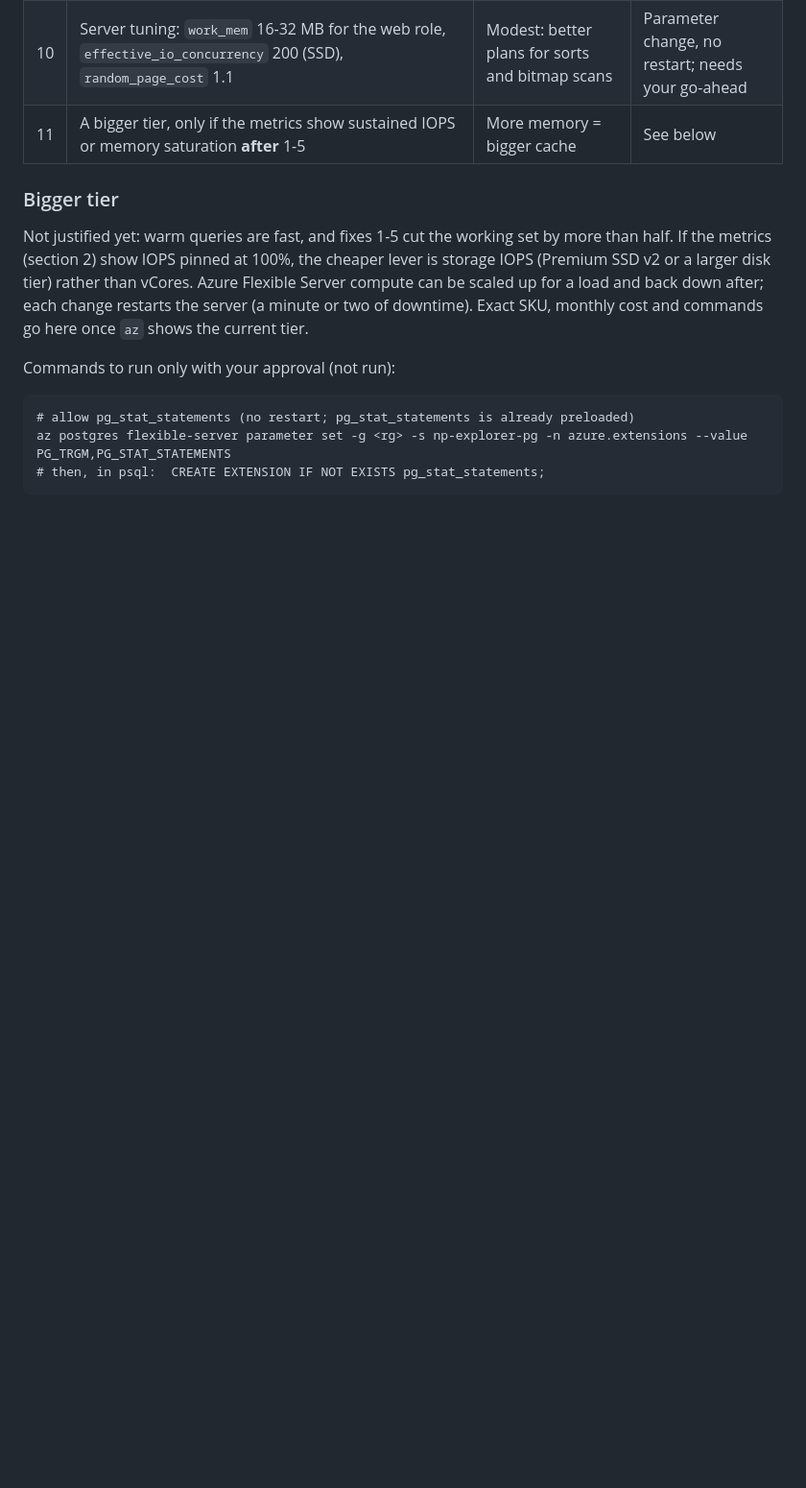
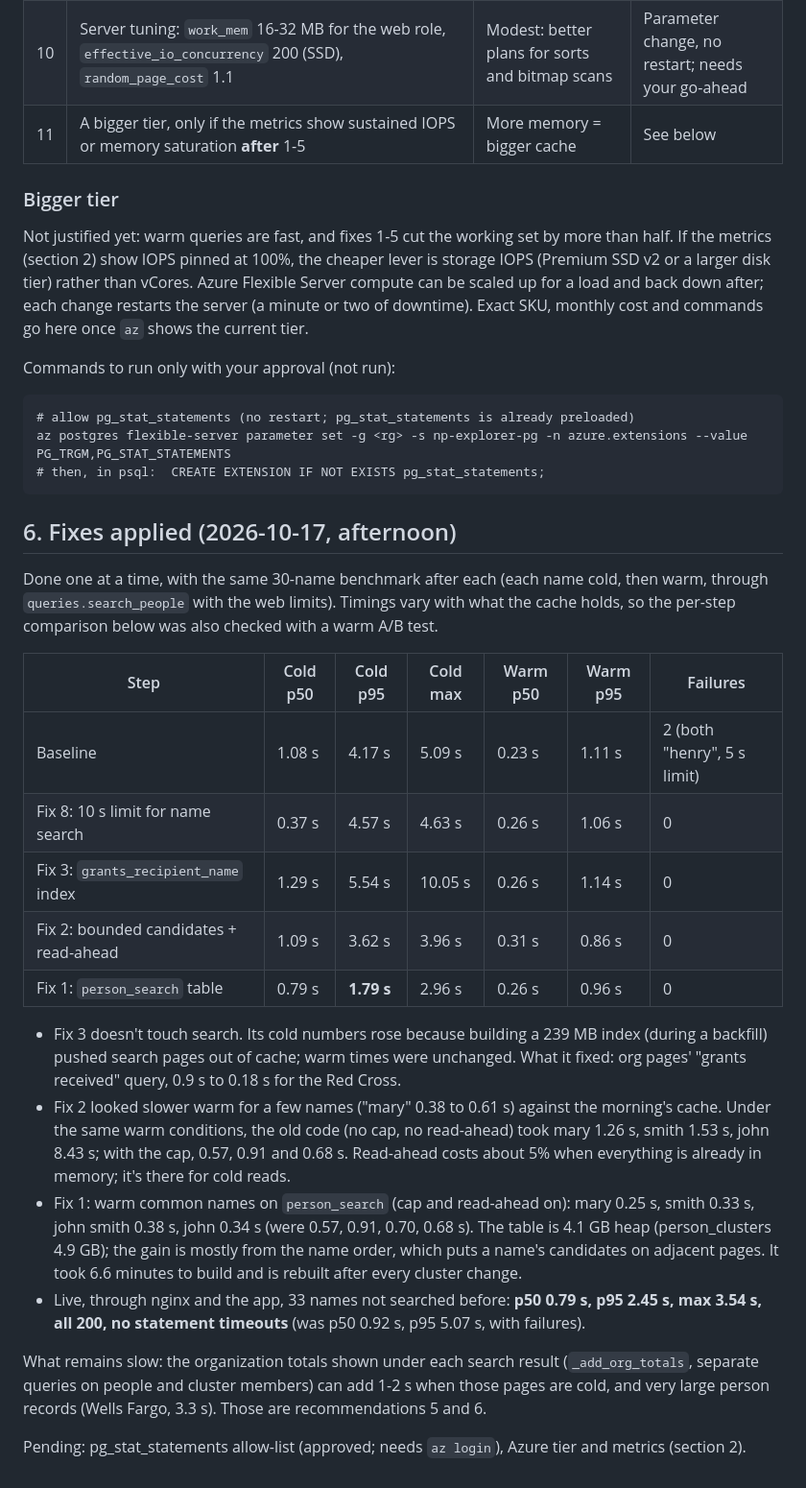
Before and after one commit to michaelolenick/np-explorer, a Markdown page: docs/perf-report.md, the part around the change. Shown at 96% size. GitHub-like rendering; blank space fills up the shorter version.

Commit message:
Performance report: results of fixes 1, 2, 3 and 8
Co-Authored-By: Claude Opus 5.5 <noreply@anthropic.com>

````diff
--- a/docs/perf-report.md
+++ b/docs/perf-report.md
@@ -214,3 +214,42 @@ Commands to run only with your approval (not run):
 az postgres flexible-server parameter set -g <rg> -s np-explorer-pg -n azure.extensions --value PG_TRGM,PG_STAT_STATEMENTS
 # then, in psql:  CREATE EXTENSION IF NOT EXISTS pg_stat_statements;
 ```
+
+## 6. Fixes applied (2026-10-17, afternoon)
+
+Done one at a time, with the same 30-name benchmark after each (each name cold, then
+warm, through `queries.search_people` with the web limits). Timings vary with what
+the cache holds, so the per-step comparison below was also checked with a warm A/B test.
+
+| Step | Cold p50 | Cold p95 | Cold max | Warm p50 | Warm p95 | Failures |
+|---|---|---|---|---|---|---|
+| Baseline | 1.08 s | 4.17 s | 5.09 s | 0.23 s | 1.11 s | 2 (both "henry", 5 s limit) |
+| Fix 8: 10 s limit for name search | 0.37 s | 4.57 s | 4.63 s | 0.26 s | 1.06 s | 0 |
+| Fix 3: `grants_recipient_name` index | 1.29 s | 5.54 s | 10.05 s | 0.26 s | 1.14 s | 0 |
+| Fix 2: bounded candidates + read-ahead | 1.09 s | 3.62 s | 3.96 s | 0.31 s | 0.86 s | 0 |
+| Fix 1: `person_search` table | 0.79 s | **1.79 s** | 2.96 s | 0.26 s | 0.96 s | 0 |
+
+- Fix 3 doesn't touch search. Its cold numbers rose because building a 239 MB index
+  (during a backfill) pushed search pages out of cache; warm times were unchanged.
+  What it fixed: org pages' "grants received" query, 0.9 s to 0.18 s for the Red Cross.
+- Fix 2 looked slower warm for a few names ("mary" 0.38 to 0.61 s) against the
+  morning's cache. Under the same warm conditions, the old code (no cap, no
+  read-ahead) took mary 1.26 s, smith 1.53 s, john 8.43 s; with the cap, 0.57,
+  0.91 and 0.68 s. Read-ahead costs about 5% when everything is already in memory;
+  it's there for cold reads.
+- Fix 1: warm common names on `person_search` (cap and read-ahead on): mary 0.25 s,
+  smith 0.33 s, john smith 0.38 s, john 0.34 s (were 0.57, 0.91, 0.70, 0.68 s). The
+  table is 4.1 GB heap (person_clusters 4.9 GB); the gain is mostly from the name
+  order, which puts a name's candidates on adjacent pages. It took 6.6 minutes to
+  build and is rebuilt after every cluster change.
+- Live, through nginx and the app, 33 names not searched before: **p50 0.79 s, p95
+  2.45 s, max 3.54 s, all 200, no statement timeouts** (was p50 0.92 s, p95 5.07 s,
+  with failures).
+
+What remains slow: the organization totals shown under each search result
+(`_add_org_totals`, separate queries on people and cluster members) can add 1-2 s
+when those pages are cold, and very large person records (Wells Fargo, 3.3 s). Those
+are recommendations 5 and 6.
+
+Pending: pg_stat_statements allow-list (approved; needs `az login`), Azure tier and
+metrics (section 2).
````
